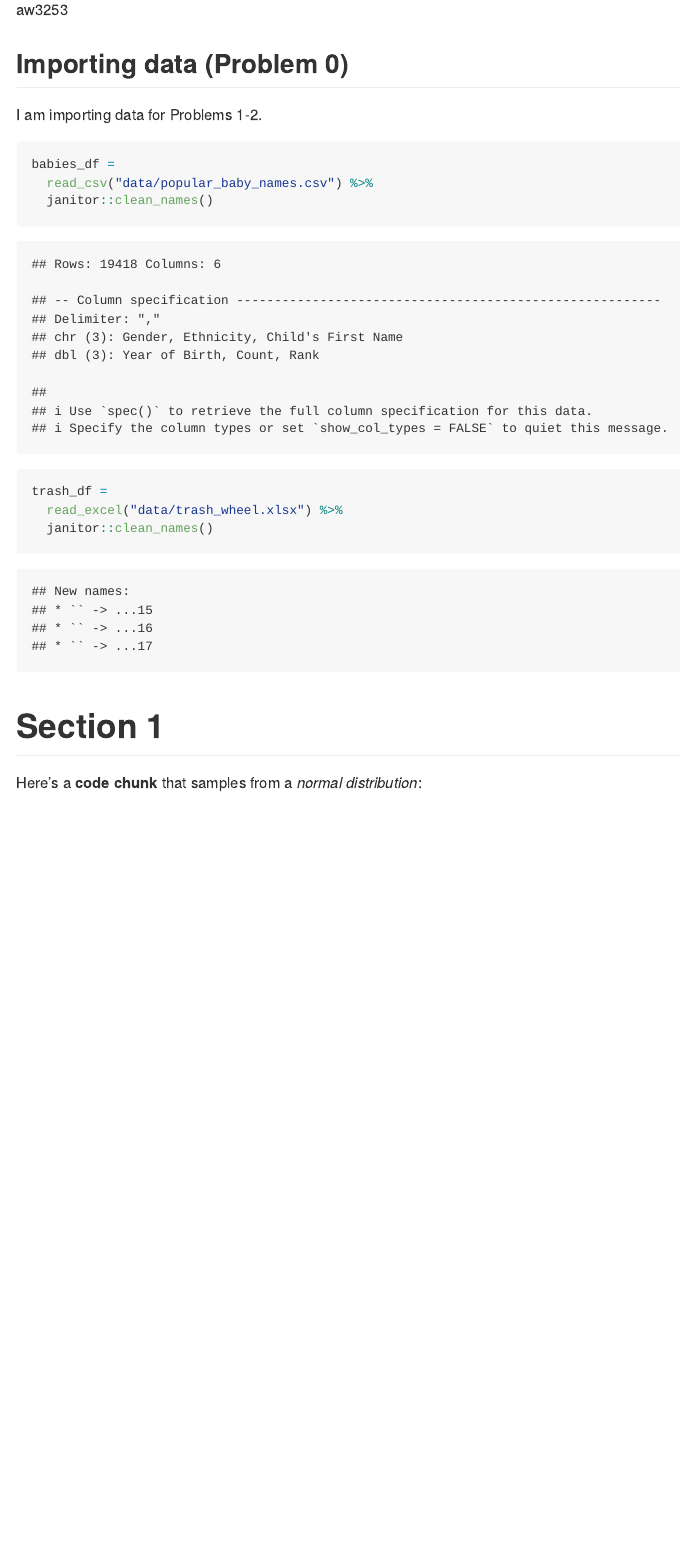
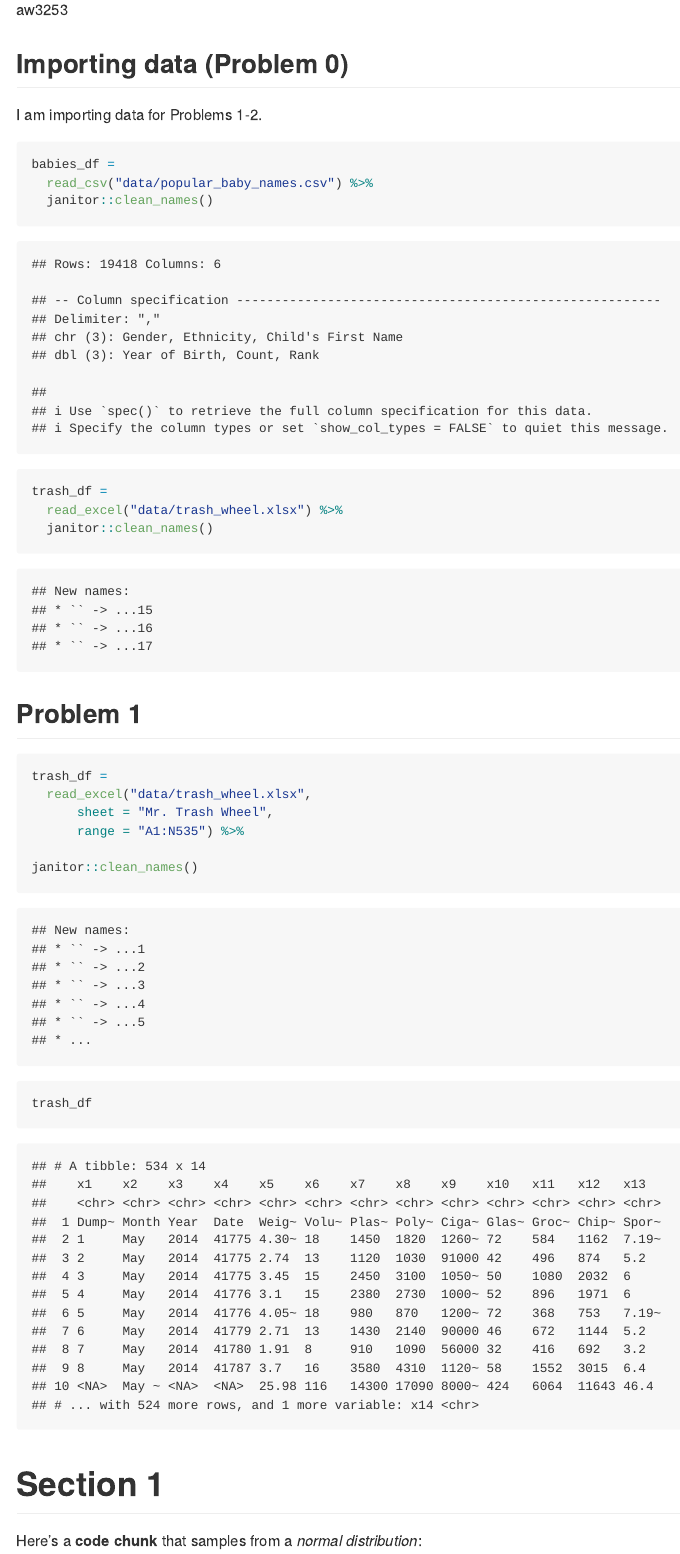
Before and after one commit to aw24918/p8105_hw2_aw3253, an R Markdown document (p8105_hw2_aw3253.Rmd): the page in a window 1100 px wide, from 110 px down. The pictures show the output file p8105_hw2_aw3253.md that the author committed with the source, drawn offline in the style of GitHub.

Commit message:
Problem 1 - specify sheet, specifying columns to keep to get rid of extra columns with no data

````diff
--- a/p8105_hw2_aw3253.Rmd
+++ b/p8105_hw2_aw3253.Rmd
@@ -28,6 +28,23 @@ trash_df =
 
 
 
+## Problem 1
+
+```{r}
+trash_df =
+  read_excel("data/trash_wheel.xlsx",
+      sheet = "Mr. Trash Wheel",
+      range = "A1:N535") %>%
+
+janitor::clean_names()
+
+trash_df
+
+```
+
+
+
+
 
 # Section 1
 
````
Also changed, not shown: p8105_hw2_aw3253.md.
